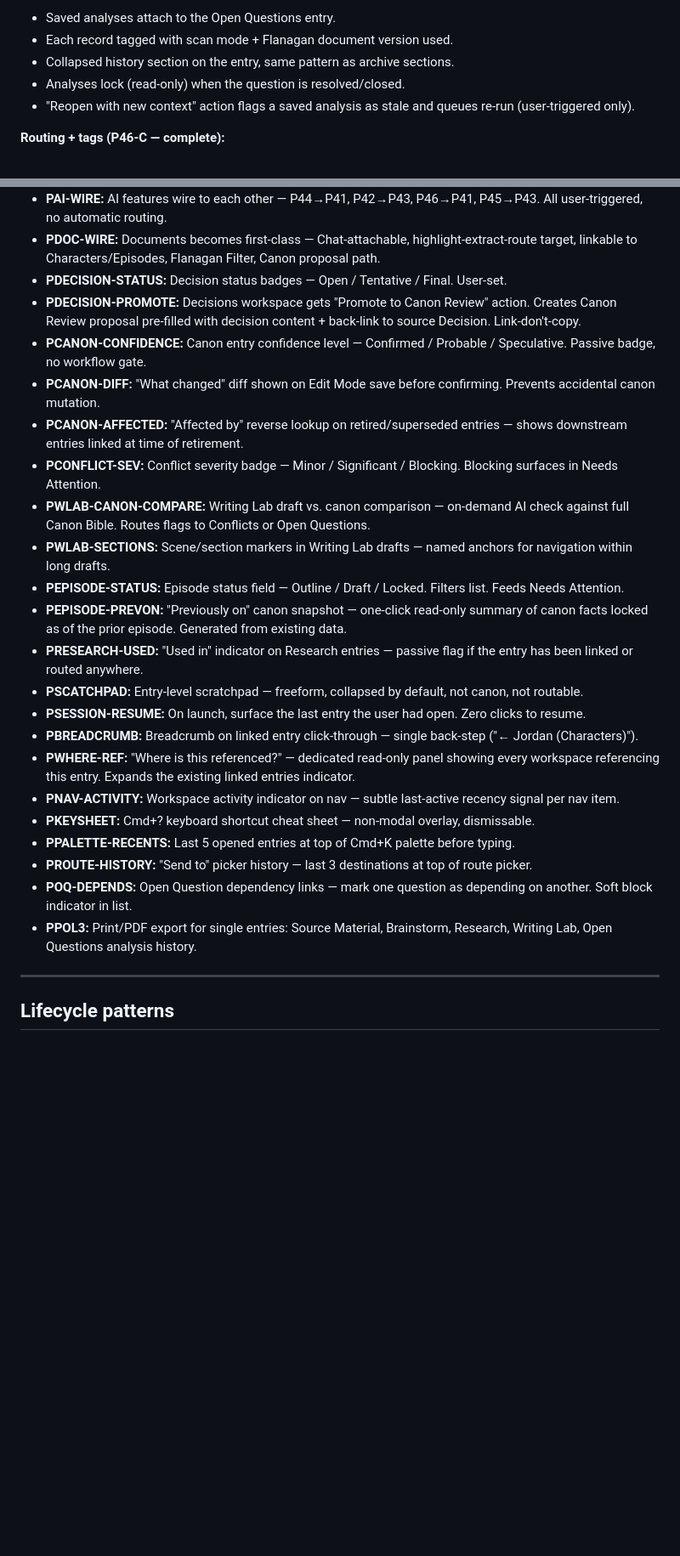
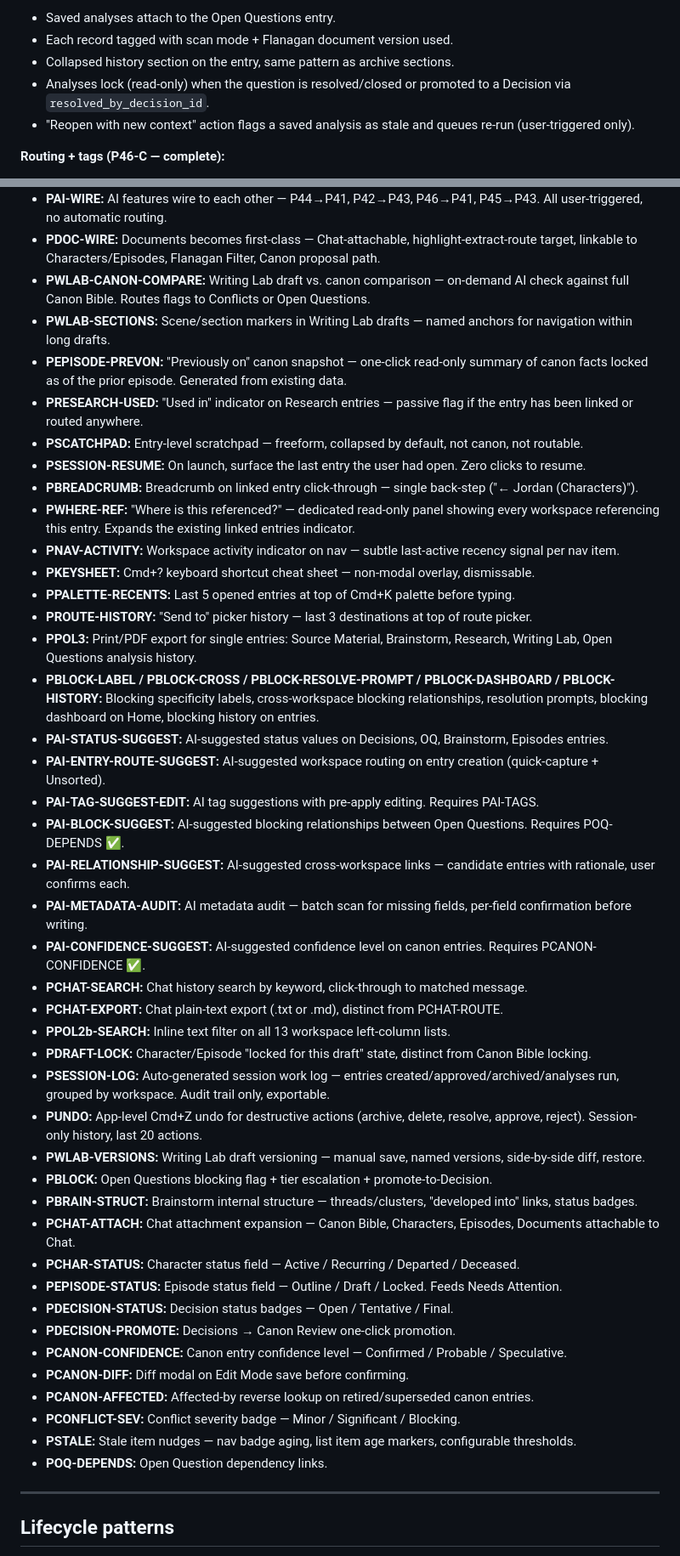
Before and after one commit to courtneydowns/revival-bible-studio, a Markdown page: CLAUDE_ONGOING.md, 2 parts joined by grey strips. Shown at 85% size. GitHub-like rendering; blank space fills up the shorter version.

Commit message:
docs: update ongoing notes
Co-Authored-By: Claude Sonnet 4.6 <noreply@anthropic.com>

```diff
--- a/CLAUDE_ONGOING.md
+++ b/CLAUDE_ONGOING.md
@@ -222,7 +225,7 @@ The Flanagan filter feature applies THE_FLANAGAN_MASTER document as an analytica
 - Saved analyses attach to the Open Questions entry.
 - Each record tagged with scan mode + Flanagan document version used.
 - Collapsed history section on the entry, same pattern as archive sections.
-- Analyses lock (read-only) when the question is resolved/closed.
+- Analyses lock (read-only) when the question is resolved/closed or promoted to a Decision via `resolved_by_decision_id`.
 - "Reopen with new context" action flags a saved analysis as stale and queues re-run (user-triggered only).
 
 **Routing + tags (P46-C — complete):**
@@ -254,15 +252,8 @@ These features are in `docs/FEATURE_BACKLOG_ONGOING.md` and `docs/BUILD_PLAN_ONG
 - **PFLAN-EXPAND:** Flanagan Filter expands to Brainstorm, Writing Lab, Characters, Episodes, Canon Review, Canon Bible (Edit Mode), Conflicts (lightweight), Decisions (lightweight). Fifth mode: Production Check (Tier 3 only).
 - **PAI-WIRE:** AI features wire to each other — P44→P41, P42→P43, P46→P41, P45→P43. All user-triggered, no automatic routing.
 - **PDOC-WIRE:** Documents becomes first-class — Chat-attachable, highlight-extract-route target, linkable to Characters/Episodes, Flanagan Filter, Canon proposal path.
-- **PDECISION-STATUS:** Decision status badges — Open / Tentative / Final. User-set.
-- **PDECISION-PROMOTE:** Decisions workspace gets "Promote to Canon Review" action. Creates Canon Review proposal pre-filled with decision content + back-link to source Decision. Link-don't-copy.
-- **PCANON-CONFIDENCE:** Canon entry confidence level — Confirmed / Probable / Speculative. Passive badge, no workflow gate.
-- **PCANON-DIFF:** "What changed" diff shown on Edit Mode save before confirming. Prevents accidental canon mutation.
-- **PCANON-AFFECTED:** "Affected by" reverse lookup on retired/superseded entries — shows downstream entries linked at time of retirement.
-- **PCONFLICT-SEV:** Conflict severity badge — Minor / Significant / Blocking. Blocking surfaces in Needs Attention.
 - **PWLAB-CANON-COMPARE:** Writing Lab draft vs. canon comparison — on-demand AI check against full Canon Bible. Routes flags to Conflicts or Open Questions.
 - **PWLAB-SECTIONS:** Scene/section markers in Writing Lab drafts — named anchors for navigation within long drafts.
-- **PEPISODE-STATUS:** Episode status field — Outline / Draft / Locked. Filters list. Feeds Needs Attention.
 - **PEPISODE-PREVON:** "Previously on" canon snapshot — one-click read-only summary of canon facts locked as of the prior episode. Generated from existing data.
 - **PRESEARCH-USED:** "Used in" indicator on Research entries — passive flag if the entry has been linked or routed anywhere.
 - **PSCATCHPAD:** Entry-level scratchpad — freeform, collapsed by default, not canon, not routable.
@@ -273,8 +264,35 @@ These features are in `docs/FEATURE_BACKLOG_ONGOING.md` and `docs/BUILD_PLAN_ONG
 - **PKEYSHEET:** Cmd+? keyboard shortcut cheat sheet — non-modal overlay, dismissable.
 - **PPALETTE-RECENTS:** Last 5 opened entries at top of Cmd+K palette before typing.
 - **PROUTE-HISTORY:** "Send to" picker history — last 3 destinations at top of route picker.
-- **POQ-DEPENDS:** Open Question dependency links — mark one question as depending on another. Soft block indicator in list.
 - **PPOL3:** Print/PDF export for single entries: Source Material, Brainstorm, Research, Writing Lab, Open Questions analysis history.
+- **PBLOCK-LABEL / PBLOCK-CROSS / PBLOCK-RESOLVE-PROMPT / PBLOCK-DASHBOARD / PBLOCK-HISTORY:** Blocking specificity labels, cross-workspace blocking relationships, resolution prompts, blocking dashboard on Home, blocking history on entries.
+- **PAI-STATUS-SUGGEST:** AI-suggested status values on Decisions, OQ, Brainstorm, Episodes entries.
+- **PAI-ENTRY-ROUTE-SUGGEST:** AI-suggested workspace routing on entry creation (quick-capture + Unsorted).
+- **PAI-TAG-SUGGEST-EDIT:** AI tag suggestions with pre-apply editing. Requires PAI-TAGS.
+- **PAI-BLOCK-SUGGEST:** AI-suggested blocking relationships between Open Questions. Requires POQ-DEPENDS ✅.
+- **PAI-RELATIONSHIP-SUGGEST:** AI-suggested cross-workspace links — candidate entries with rationale, user confirms each.
+- **PAI-METADATA-AUDIT:** AI metadata audit — batch scan for missing fields, per-field confirmation before writing.
+- **PAI-CONFIDENCE-SUGGEST:** AI-suggested confidence level on canon entries. Requires PCANON-CONFIDENCE ✅.
+- **PCHAT-SEARCH:** Chat history search by keyword, click-through to matched message.
+- **PCHAT-EXPORT:** Chat plain-text export (.txt or .md), distinct from PCHAT-ROUTE.
+- **PPOL2b-SEARCH:** Inline text filter on all 13 workspace left-column lists.
+- **PDRAFT-LOCK:** Character/Episode "locked for this draft" state, distinct from Canon Bible locking.
+- **PSESSION-LOG:** Auto-generated session work log — entries created/approved/archived/analyses run, grouped by workspace. Audit trail only, exportable.
+- **PUNDO:** App-level Cmd+Z undo for destructive actions (archive, delete, resolve, approve, reject). Session-only history, last 20 actions.
+- **PWLAB-VERSIONS:** Writing Lab draft versioning — manual save, named versions, side-by-side diff, restore.
+- **PBLOCK:** Open Questions blocking flag + tier escalation + promote-to-Decision.
+- **PBRAIN-STRUCT:** Brainstorm internal structure — threads/clusters, "developed into" links, status badges.
+- **PCHAT-ATTACH:** Chat attachment expansion — Canon Bible, Characters, Episodes, Documents attachable to Chat.
+- **PCHAR-STATUS:** Character status field — Active / Recurring / Departed / Deceased.
+- **PEPISODE-STATUS:** Episode status field — Outline / Draft / Locked. Feeds Needs Attention.
+- **PDECISION-STATUS:** Decision status badges — Open / Tentative / Final.
+- **PDECISION-PROMOTE:** Decisions → Canon Review one-click promotion.
+- **PCANON-CONFIDENCE:** Canon entry confidence level — Confirmed / Probable / Speculative.
+- **PCANON-DIFF:** Diff modal on Edit Mode save before confirming.
+- **PCANON-AFFECTED:** Affected-by reverse lookup on retired/superseded canon entries.
+- **PCONFLICT-SEV:** Conflict severity badge — Minor / Significant / Blocking.
+- **PSTALE:** Stale item nudges — nav badge aging, list item age markers, configurable thresholds.
+- **POQ-DEPENDS:** Open Question dependency links.
 
 ---
 
```
Also changed, not shown: other parts of CLAUDE_ONGOING.md (+3 -5 lines), docs/BUILD_PLAN_ONGOING.md (+8 -4 lines), docs/TOOL_ROUTING_ONGOING.md (+12 -12 lines).
